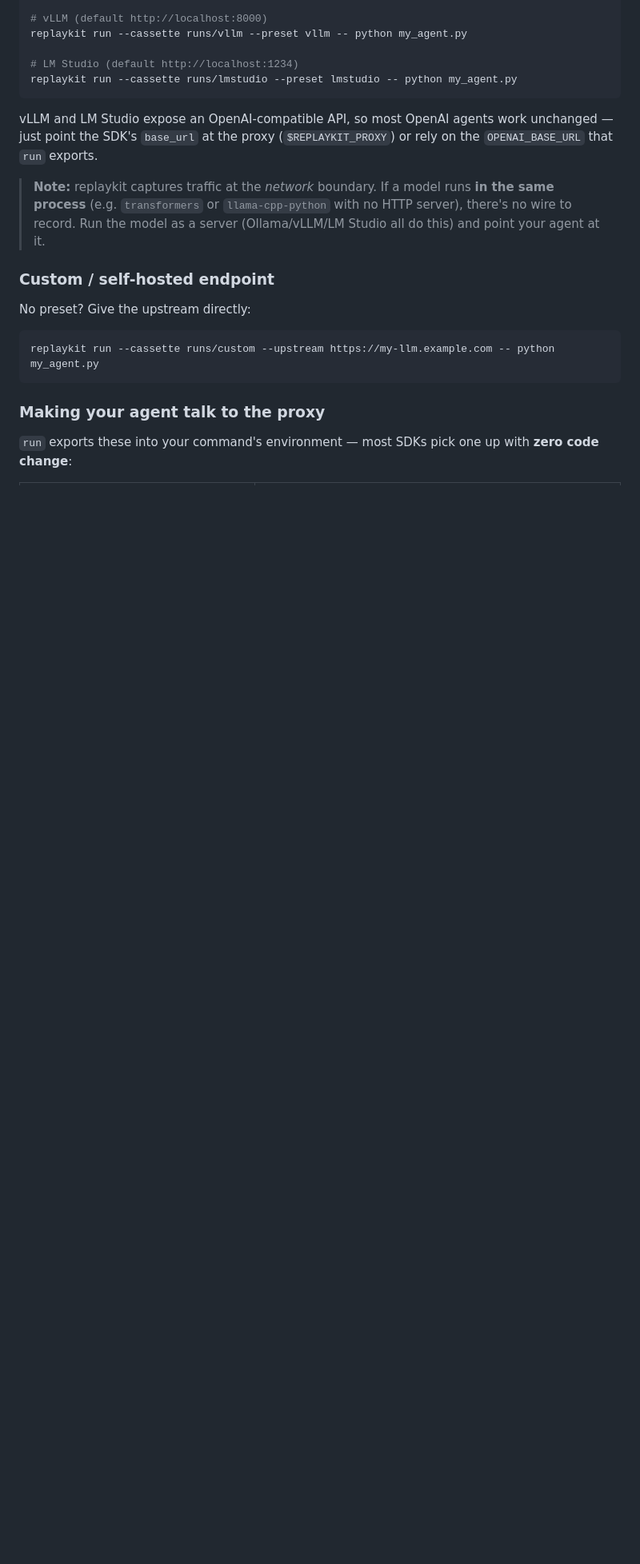
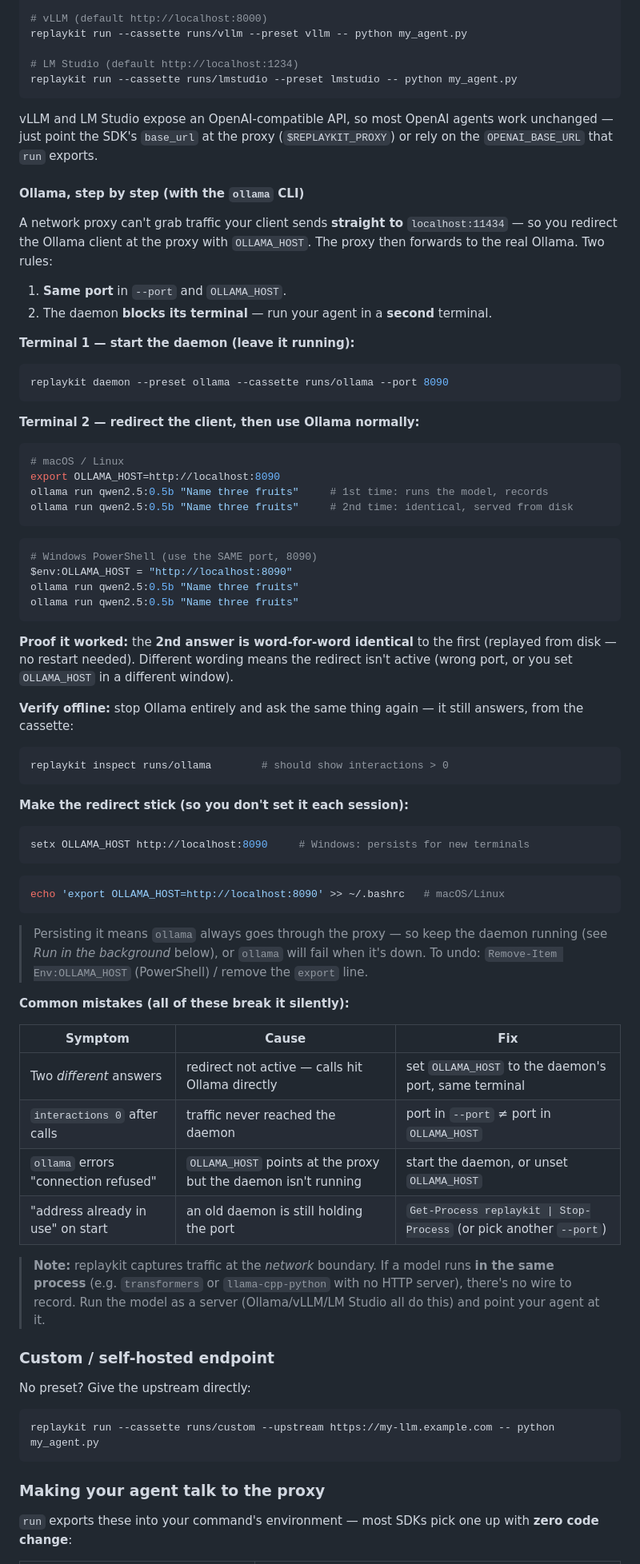
Before and after one commit to aryxnsdfs/replaykit, a Markdown page: README.md, the part around the change. Shown at 80% size. Rendered like a GitHub page; blank space fills up the shorter version.

Commit message:
docs: detailed Ollama step-by-step (OLLAMA_HOST redirect + gotchas)
The one-line Ollama recipe assumed too much. Add a full walkthrough:
the two non-obvious rules (OLLAMA_HOST must point at the proxy; same
port in --port and OLLAMA_HOST; daemon blocks its terminal so use a
second one), how to verify a replay (identical 2nd answer), how to
make the redirect persistent, and a troubleshooting table for the four
ways it silently breaks (different answers, interactions=0, connection
refused, address-in-use).

````diff
--- a/README.md
+++ b/README.md
@@ -203,6 +203,65 @@ replaykit run --cassette runs/lmstudio --preset lmstudio -- python my_agent.py
 vLLM and LM Studio expose an OpenAI-compatible API, so most OpenAI agents work
 unchanged — just point the SDK's `base_url` at the proxy (`$REPLAYKIT_PROXY`)
 or rely on the `OPENAI_BASE_URL` that `run` exports.
+
+#### Ollama, step by step (with the `ollama` CLI)
+
+A network proxy can't grab traffic your client sends **straight to**
+`localhost:11434` — so you redirect the Ollama client at the proxy with
+`OLLAMA_HOST`. The proxy then forwards to the real Ollama. Two rules:
+
+1. **Same port** in `--port` and `OLLAMA_HOST`.
+2. The daemon **blocks its terminal** — run your agent in a **second** terminal.
+
+**Terminal 1 — start the daemon (leave it running):**
+```bash
+replaykit daemon --preset ollama --cassette runs/ollama --port 8090
+```
+
+**Terminal 2 — redirect the client, then use Ollama normally:**
+```bash
+# macOS / Linux
+export OLLAMA_HOST=http://localhost:8090
+ollama run qwen2.5:0.5b "Name three fruits"     # 1st time: runs the model, records
+ollama run qwen2.5:0.5b "Name three fruits"     # 2nd time: identical, served from disk
+```
+```powershell
+# Windows PowerShell (use the SAME port, 8090)
+$env:OLLAMA_HOST = "http://localhost:8090"
+ollama run qwen2.5:0.5b "Name three fruits"
+ollama run qwen2.5:0.5b "Name three fruits"
+```
+
+**Proof it worked:** the **2nd answer is word-for-word identical** to the first
+(replayed from disk — no restart needed). Different wording means the redirect
+isn't active (wrong port, or you set `OLLAMA_HOST` in a different window).
+
+**Verify offline:** stop Ollama entirely and ask the same thing again — it still
+answers, from the cassette:
+```bash
+replaykit inspect runs/ollama        # should show interactions > 0
+```
+
+**Make the redirect stick (so you don't set it each session):**
+```powershell
+setx OLLAMA_HOST http://localhost:8090     # Windows: persists for new terminals
+```
+```bash
+echo 'export OLLAMA_HOST=http://localhost:8090' >> ~/.bashrc   # macOS/Linux
+```
+> Persisting it means `ollama` always goes through the proxy — so keep the daemon
+> running (see *Run in the background* below), or `ollama` will fail when it's
+> down. To undo: `Remove-Item Env:OLLAMA_HOST` (PowerShell) / remove the
+> `export` line.
+
+**Common mistakes (all of these break it silently):**
+
+| Symptom | Cause | Fix |
+|---|---|---|
+| Two *different* answers | redirect not active — calls hit Ollama directly | set `OLLAMA_HOST` to the daemon's port, same terminal |
+| `interactions 0` after calls | traffic never reached the daemon | port in `--port` ≠ port in `OLLAMA_HOST` |
+| `ollama` errors "connection refused" | `OLLAMA_HOST` points at the proxy but the daemon isn't running | start the daemon, or unset `OLLAMA_HOST` |
+| "address already in use" on start | an old daemon is still holding the port | `Get-Process replaykit \| Stop-Process` (or pick another `--port`) |
 
 > **Note:** replaykit captures traffic at the *network* boundary. If a model
 > runs **in the same process** (e.g. `transformers` or `llama-cpp-python` with
````
